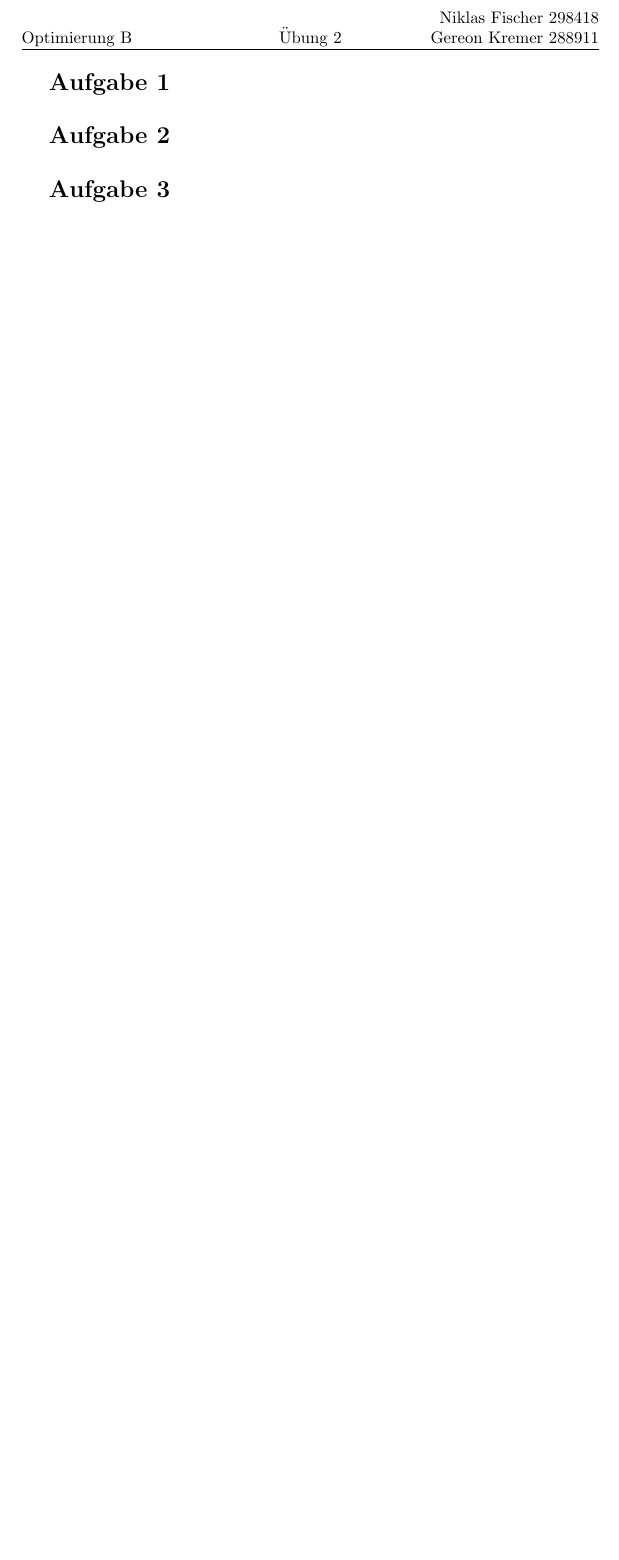
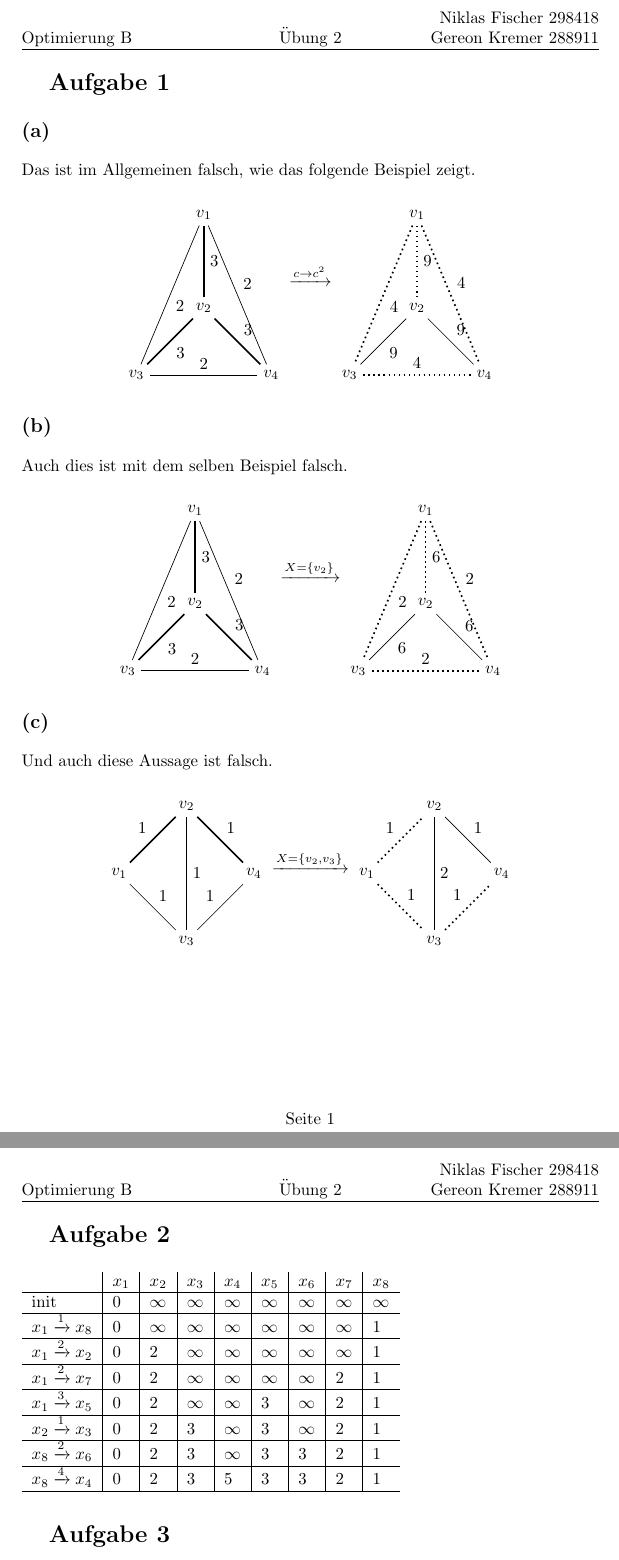
Before and after one commit to nafur/optiB, a LaTeX document (ex02/lsg02.tex): part of the page before the commit and two parts of pages 1 and 2 of 2 after it, the two joined at a grey line, cut so that both start at the same text, the shorter picture padded with empty space. Compiled offline with pdfLaTeX.

Commit message:
added solution for tasks 1 and 2

```diff
--- a/ex02/lsg02.tex
+++ b/ex02/lsg02.tex
@@ -1,7 +1,11 @@
 \documentclass[a4paper]{article}
 \usepackage[utf8]{inputenc}
 \usepackage{fancyhdr}
+\usepackage{amsmath}
+\usepackage{tikz}
 \pagestyle{fancy}
+
+\usetikzlibrary{automata, positioning, arrows}
 
 \setlength{\parindent}{0pt}
 \setlength{\parskip}{1ex}
@@ -22,8 +26,131 @@
 \begin{document}
 
 \section{Aufgabe 1}
+\subsection{}
+Das ist im Allgemeinen falsch, wie das folgende Beispiel zeigt.
+
+\[
+\begin{tikzpicture}[auto, node distance=2cm, baseline=-10ex]
+	\node (v1) {$v_1$};
+	\node (v2) [below=1.5cm of v1] {$v_2$};
+	\node (v3) [below left of=v2] {$v_3$};
+	\node (v4) [below right of=v2] {$v_4$};
+	\path
+		(v1) edge [line width=1pt] node {3} (v2)
+		(v1) edge node {2} (v3)
+		(v1) edge node {2} (v4)
+		(v2) edge [line width=1pt] node {3} (v3)
+		(v2) edge [line width=1pt] node {3} (v4)
+		(v3) edge node {2} (v4)
+	;
+\end{tikzpicture}
+\xrightarrow{c \rightarrow c^2}
+\begin{tikzpicture}[auto, node distance=2cm, baseline=-10ex]
+	\node (v1) {$v_1$};
+	\node (v2) [below=1.5cm of v1] {$v_2$};
+	\node (v3) [below left of=v2] {$v_3$};
+	\node (v4) [below right of=v2] {$v_4$};
+	\path
+		(v1) edge [line width=1pt, dotted] node {9} (v2)
+		(v1) edge [line width=1pt, dotted] node {4} (v3)
+		(v1) edge [line width=1pt, dotted] node {4} (v4)
+		(v2) edge node {9} (v3)
+		(v2) edge node {9} (v4)
+		(v3) edge [line width=1pt, dotted] node {4} (v4)
+	;
+\end{tikzpicture}
+\]
+
+\subsection{}
+Auch dies ist mit dem selben Beispiel falsch.
+
+\[
+\begin{tikzpicture}[auto, node distance=2cm, baseline=-10ex]
+	\node (v1) {$v_1$};
+	\node (v2) [below=1.5cm of v1] {$v_2$};
+	\node (v3) [below left of=v2] {$v_3$};
+	\node (v4) [below right of=v2] {$v_4$};
+	\path
+		(v1) edge [line width=1pt] node {3} (v2)
+		(v1) edge node {2} (v3)
+		(v1) edge node {2} (v4)
+		(v2) edge [line width=1pt] node {3} (v3)
+		(v2) edge [line width=1pt] node {3} (v4)
+		(v3) edge node {2} (v4)
+	;
+\end{tikzpicture}
+\xrightarrow{X = \{v_2\}}
+\begin{tikzpicture}[auto, node distance=2cm, baseline=-10ex]
+	\node (v1) {$v_1$};
+	\node (v2) [below=1.5cm of v1] {$v_2$};
+	\node (v3) [below left of=v2] {$v_3$};
+	\node (v4) [below right of=v2] {$v_4$};
+	\path
+		(v1) edge [line width=1pt, dotted] node {6} (v2)
+		(v1) edge [line width=1pt, dotted] node {2} (v3)
+		(v1) edge [line width=1pt, dotted] node {2} (v4)
+		(v2) edge node {6} (v3)
+		(v2) edge node {6} (v4)
+		(v3) edge [line width=1pt, dotted] node {2} (v4)
+	;
+\end{tikzpicture}
+\]
+
+\subsection{}
+Und auch diese Aussage ist falsch.
+
+\[
+\begin{tikzpicture}[auto, node distance=2cm, baseline=0ex]
+	\node (v1) {$v_1$};
+	\node (v2) [above right of=v1] {$v_2$};
+	\node (v3) [below right of=v1] {$v_3$};
+	\node (v4) [below right of=v2] {$v_4$};
+	\path
+		(v1) edge [line width=1pt] node {1} (v2)
+		(v1) edge node {1} (v3)
+		(v2) edge [line width=1pt] node {1} (v3)
+		(v2) edge [line width=1pt] node {1} (v4)
+		(v3) edge node {1} (v4)
+	;
+\end{tikzpicture}
+\xrightarrow{X = \{v_2, v_3\}}
+\begin{tikzpicture}[auto, node distance=2cm, baseline=0ex]
+	\node (v1) {$v_1$};
+	\node (v2) [above right of=v1] {$v_2$};
+	\node (v3) [below right of=v1] {$v_3$};
+	\node (v4) [below right of=v2] {$v_4$};
+	\path
+		(v1) edge [line width=1pt, dotted] node {1} (v2)
+		(v1) edge [line width=1pt, dotted] node {1} (v3)
+		(v2) edge node {2} (v3)
+		(v2) edge node {1} (v4)
+		(v3) edge [line width=1pt, dotted] node {1} (v4)
+	;
+\end{tikzpicture}
+\]
 
 \section{Aufgabe 2}
+
+\begin{tabular}{l|l|l|l|l|l|l|l|l}
+	& $x_1$ & $x_2$ & $x_3$ & $x_4$ & $x_5$ & $x_6$ & $x_7$ & $x_8$ \\
+\hline
+init	& $0$ & $\infty$ & $\infty$ & $\infty$ & $\infty$ & $\infty$ & $\infty$ & $\infty$ \\
+\hline
+$x_1 \xrightarrow{1} x_8$	& $0$ & $\infty$ & $\infty$ & $\infty$ & $\infty$ & $\infty$ & $\infty$ & $1$ \\
+\hline
+$x_1 \xrightarrow{2} x_2$	& $0$ & $2$ & $\infty$ & $\infty$ & $\infty$ & $\infty$ & $\infty$ & $1$ \\
+\hline
+$x_1 \xrightarrow{2} x_7$	& $0$ & $2$ & $\infty$ & $\infty$ & $\infty$ & $\infty$ & $2$ & $1$ \\
+\hline
+$x_1 \xrightarrow{3} x_5$	& $0$ & $2$ & $\infty$ & $\infty$ & $3$ & $\infty$ & $2$ & $1$ \\
+\hline
+$x_2 \xrightarrow{1} x_3$	& $0$ & $2$ & $3$ & $\infty$ & $3$ & $\infty$ & $2$ & $1$ \\
+\hline
+$x_8 \xrightarrow{2} x_6$	& $0$ & $2$ & $3$ & $\infty$ & $3$ & $3$ & $2$ & $1$ \\
+\hline
+$x_8 \xrightarrow{4} x_4$	& $0$ & $2$ & $3$ & $5$ & $3$ & $3$ & $2$ & $1$ \\
+\hline
+\end{tabular}
 
 \section{Aufgabe 3}
 
```
